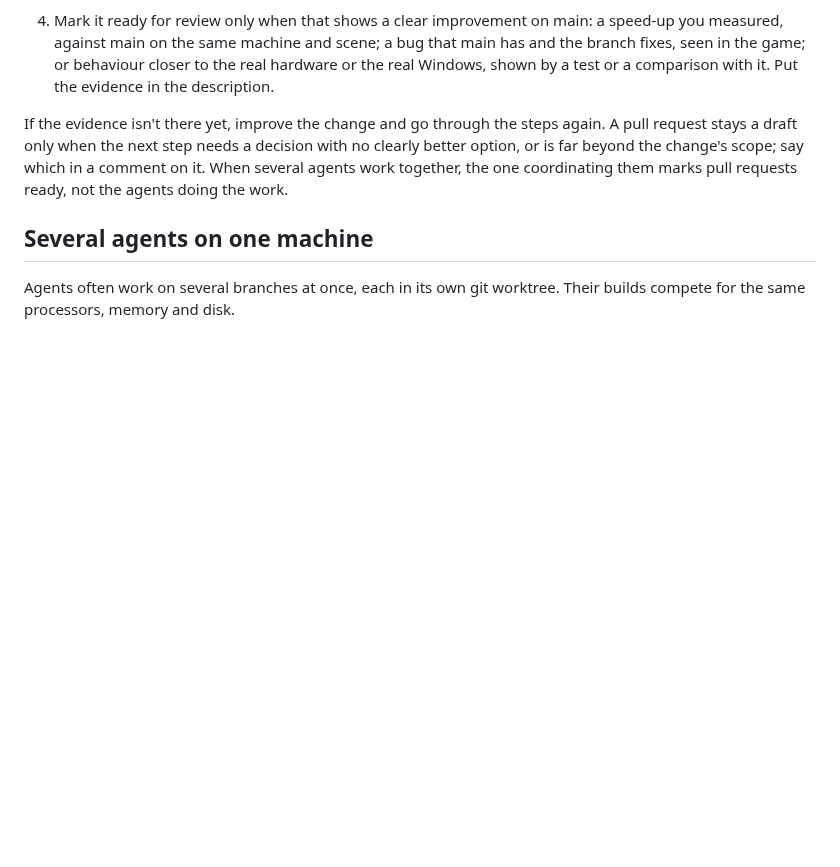
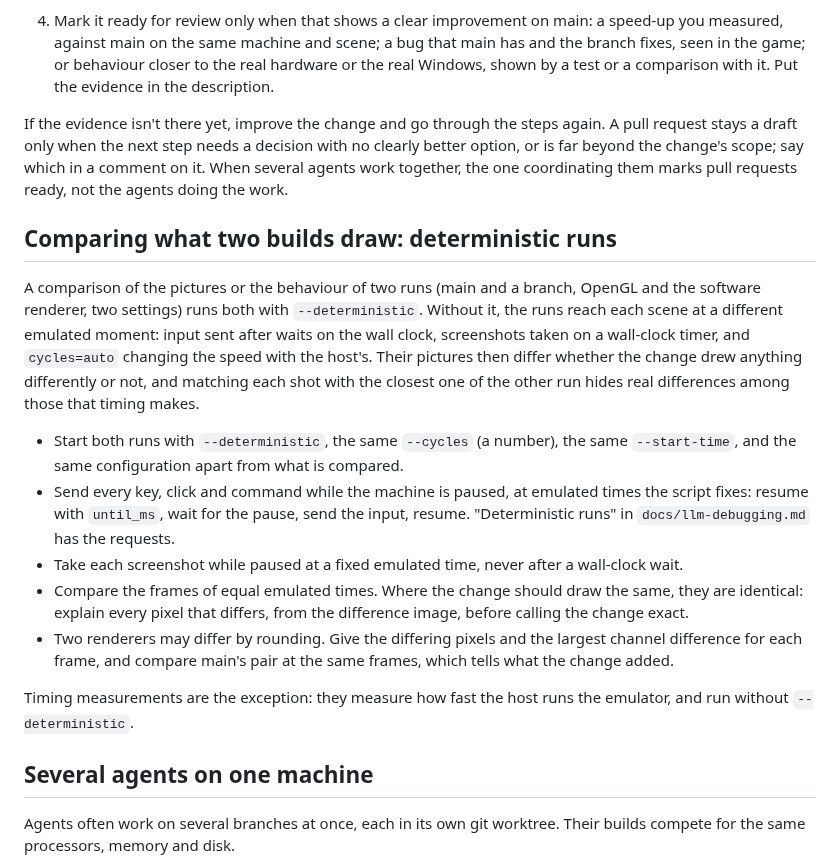
Before and after one commit to dividebysandwich/rust-dos, a Markdown page: AGENTS.md, the part around the change. Rendered like a GitHub page; blank space fills up the shorter version.

Commit message:
AGENTS.md: compare what two builds draw in deterministic runs
Screenshots taken after wall-clock waits, with cycles=auto, land on
different frames of an animation in each run, so the pictures of main
and a branch differ whether the change drew anything differently or
not. PR 504's picture check had to match shots by the closest picture
for that reason.

```diff
--- a/AGENTS.md
+++ b/AGENTS.md
@@ -113,6 +113,36 @@ scope; say which in a comment on it. When several agents work together,
 the one coordinating them marks pull requests ready, not the agents
 doing the work.
 
+## Comparing what two builds draw: deterministic runs
+
+A comparison of the pictures or the behaviour of two runs (main and a
+branch, OpenGL and the software renderer, two settings) runs both with
+`--deterministic`. Without it, the runs reach each scene at a different
+emulated moment: input sent after waits on the wall clock, screenshots
+taken on a wall-clock timer, and `cycles=auto` changing the speed with
+the host's. Their pictures then differ whether the change drew anything
+differently or not, and matching each shot with the closest one of the
+other run hides real differences among those that timing makes.
+
+- Start both runs with `--deterministic`, the same `--cycles` (a
+  number), the same `--start-time`, and the same configuration apart
+  from what is compared.
+- Send every key, click and command while the machine is paused, at
+  emulated times the script fixes: resume with `until_ms`, wait for the
+  pause, send the input, resume. "Deterministic runs" in
+  `docs/llm-debugging.md` has the requests.
+- Take each screenshot while paused at a fixed emulated time, never
+  after a wall-clock wait.
+- Compare the frames of equal emulated times. Where the change should
+  draw the same, they are identical: explain every pixel that differs,
+  from the difference image, before calling the change exact.
+- Two renderers may differ by rounding. Give the differing pixels and
+  the largest channel difference for each frame, and compare main's pair
+  at the same frames, which tells what the change added.
+
+Timing measurements are the exception: they measure how fast the host
+runs the emulator, and run without `--deterministic`.
+
 ## Several agents on one machine
 
 Agents often work on several branches at once, each in its own git
```
